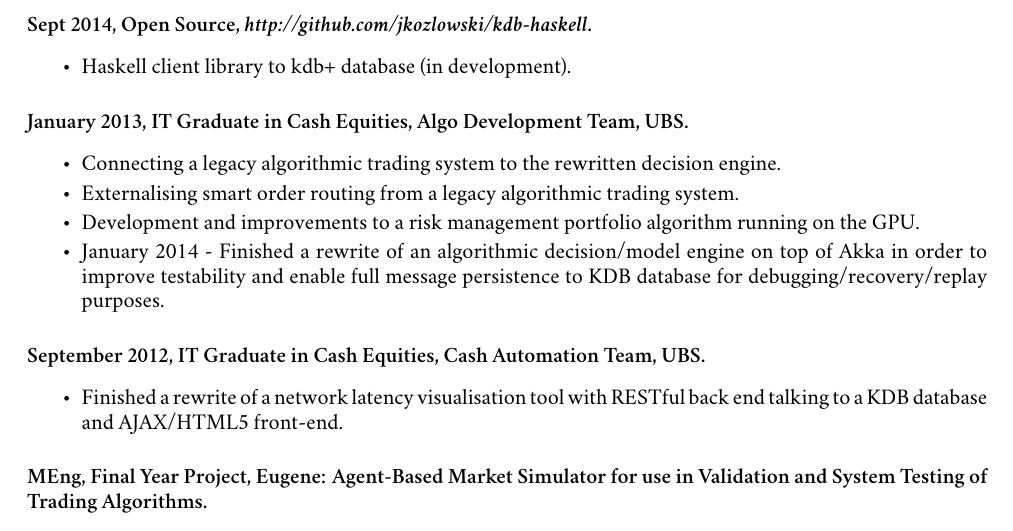
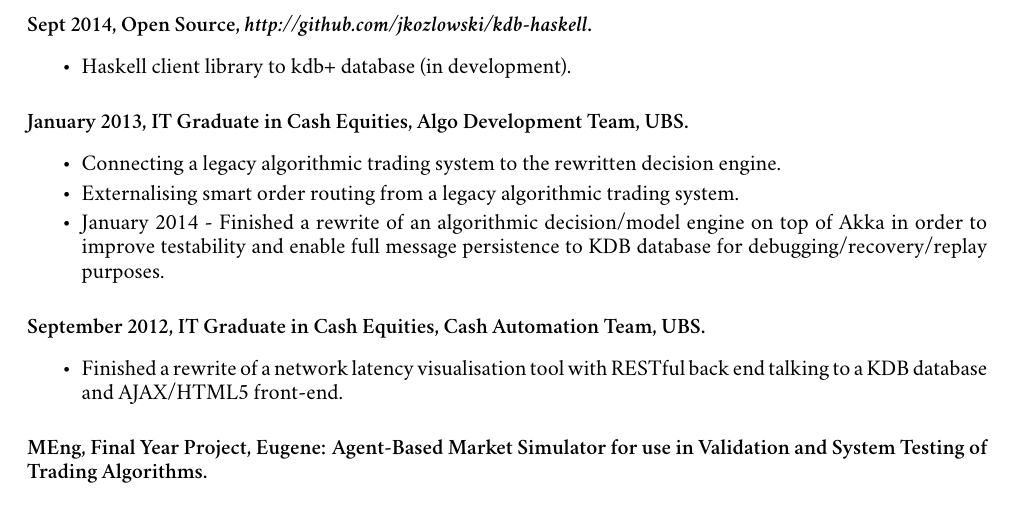
Before and after one commit to jkozlowski/jkozlowski.github.com, a LaTeX CV (cv.tex): part of page 1 of 2, cut so that both start at the same text. Compiled offline with XeLaTeX; a missing font is replaced by an installed copy or a similar font.

Commit message:
Take this down for the time being.

```diff
--- a/cv.tex
+++ b/cv.tex
@@ -67,7 +67,7 @@
 \begin{itemize}
 \item Connecting a legacy algorithmic trading system to the rewritten decision engine.
 \item Externalising smart order routing from a legacy algorithmic trading system.
-\item Development and improvements to a risk management portfolio algorithm running on the GPU.
+%\item Development and improvements to a risk management portfolio algorithm running on the GPU.
 \item January 2014 - Finished a rewrite of an algorithmic decision/model engine on top of Akka in order to improve testability and enable full message persistence to KDB database for debugging/recovery/replay purposes.
 \end{itemize}
 
```
Also changed, not shown: cv.pdf.
